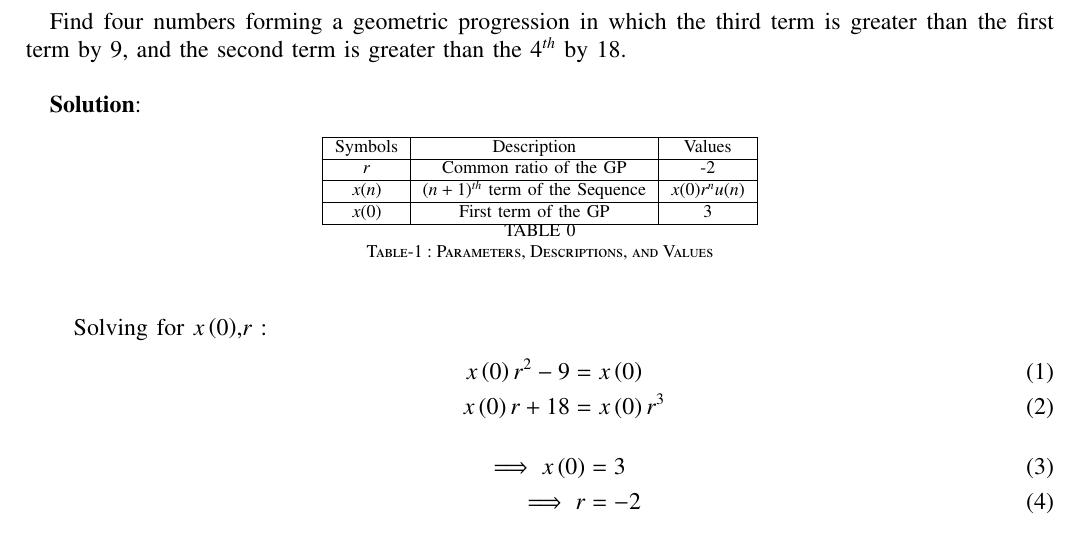
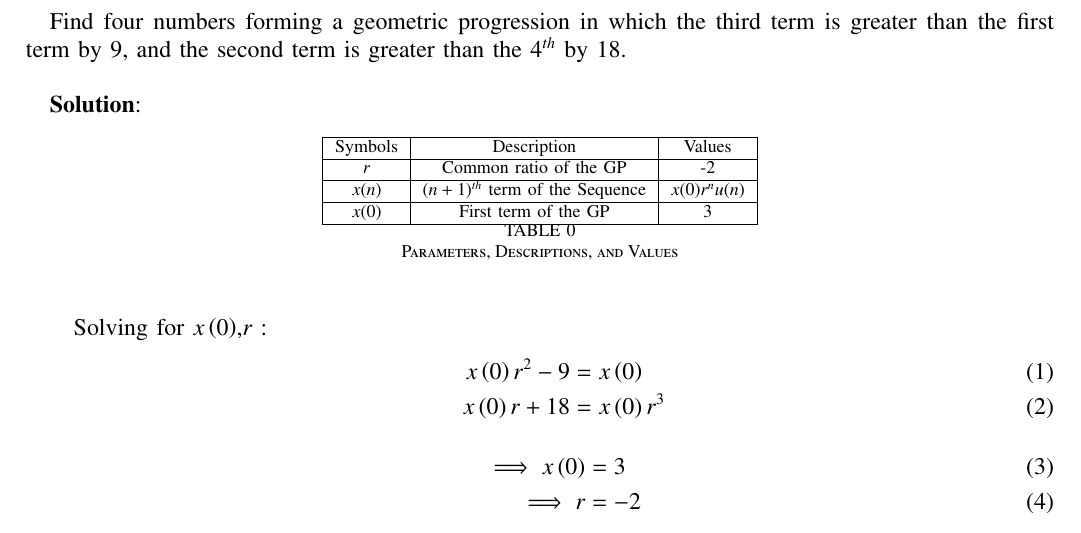
Before and after one commit to Gandubs/Signals-and-Systems, a LaTeX paper (11.9.3-21/11.9.3-21.tex, which reads 11.9.3-21/tables/table.tex): part of page 1 of 2, cut so that both start at the same text. Compiled offline with pdfLaTeX.

Commit message:
11.9.3-21

```diff
--- a/11.9.3-21/tables/table.tex
+++ b/11.9.3-21/tables/table.tex
@@ -11,6 +11,6 @@ Symbols & Description & Values  \\
  $x(0)$ & First term of the GP & 3\\
 \hline
 \end{tabular}
-\caption{Table-1 : Parameters, Descriptions, and Values}
+\caption{Parameters, Descriptions, and Values}
 \label{table:ee25-tab2}
-\end{table*}
+\end{table}
```
Also changed, not shown: 11.9.3-21/codes/graph.py (+1 -1 lines), 11.9.3-21/11.9.3-21.pdf, 11.9.3-21/tables/table.tex (2 more changed lines), 2 other files.
